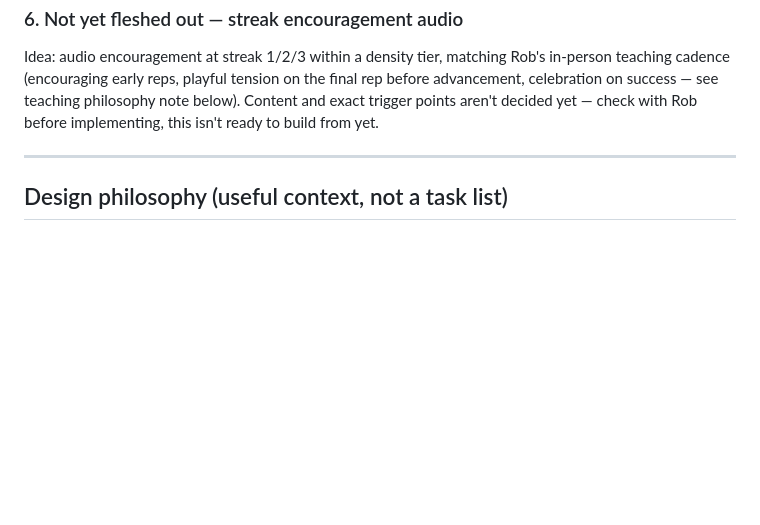
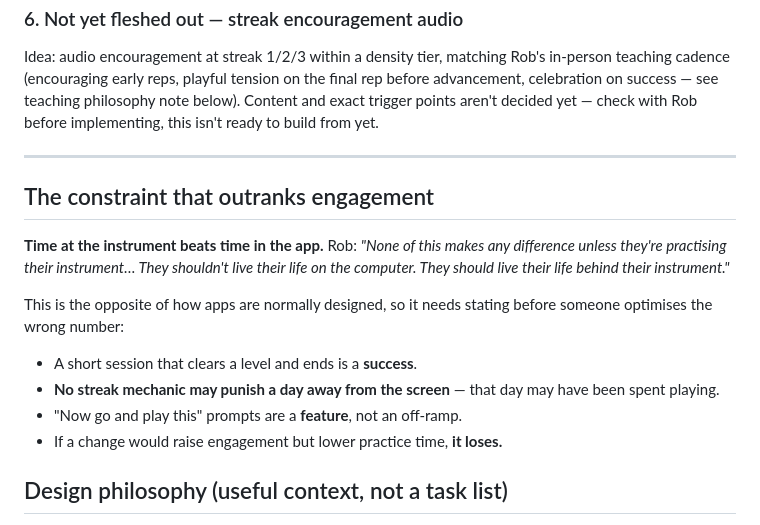
Before and after one commit to koolrifz/music-memorisation, a Markdown page: CLAUDE.md, the part around the change. Drawn GitHub-style; blank space fills up the shorter version.

Commit message:
Record the constraint that outranks engagement
Rob, unprompted: "None of this makes any difference unless they're practising
their instrument. They shouldn't live their life on the computer. They should
live their life behind their instrument."

This is the opposite of how apps are normally designed — the default metric is
time in app, and every dark pattern in the industry optimises it. Stating it
here so nobody optimises the wrong number: a short session that clears a level
and ends is a success, no streak mechanic may punish a day away from the screen
because that day may have been spent playing, "now go and play this" prompts
are a feature rather than an off-ramp, and a change that raises engagement while
lowering practice time loses.

Co-Authored-By: Claude Opus 5 <noreply@anthropic.com>
Claude-Session: https://claude.ai/code/session_01NWcrcBf1xBaRu1FGfBozMF

```diff
--- a/CLAUDE.md
+++ b/CLAUDE.md
@@ -228,6 +228,20 @@ Idea: audio encouragement at streak 1/2/3 within a density tier, matching Rob's
 
 ---
 
+## The constraint that outranks engagement
+**Time at the instrument beats time in the app.** Rob: *"None of this makes any
+difference unless they're practising their instrument… They shouldn't live their
+life on the computer. They should live their life behind their instrument."*
+
+This is the opposite of how apps are normally designed, so it needs stating
+before someone optimises the wrong number:
+
+- A short session that clears a level and ends is a **success**.
+- **No streak mechanic may punish a day away from the screen** — that day may
+  have been spent playing.
+- "Now go and play this" prompts are a **feature**, not an off-ramp.
+- If a change would raise engagement but lower practice time, **it loses.**
+
 ## Design philosophy (useful context, not a task list)
 Rob's teaching background is built around rote memorization drilled to automaticity (flashcard-style, "rule of three" mastery checks) rather than repertoire-first instruction — he considers this the biggest gap in how music reading is currently taught, and it's the whole reason this app exists. When in doubt about how strict a mastery gate should be, or whether to add a hint/scaffold, the answer is usually "make them actually prove it" rather than "make it easier to pass." This app is explicitly not meant to feel like generic edutainment — the "Smash" branding and the strict all-or-nothing mastery checks are deliberate, not to be softened without asking.
 
```
